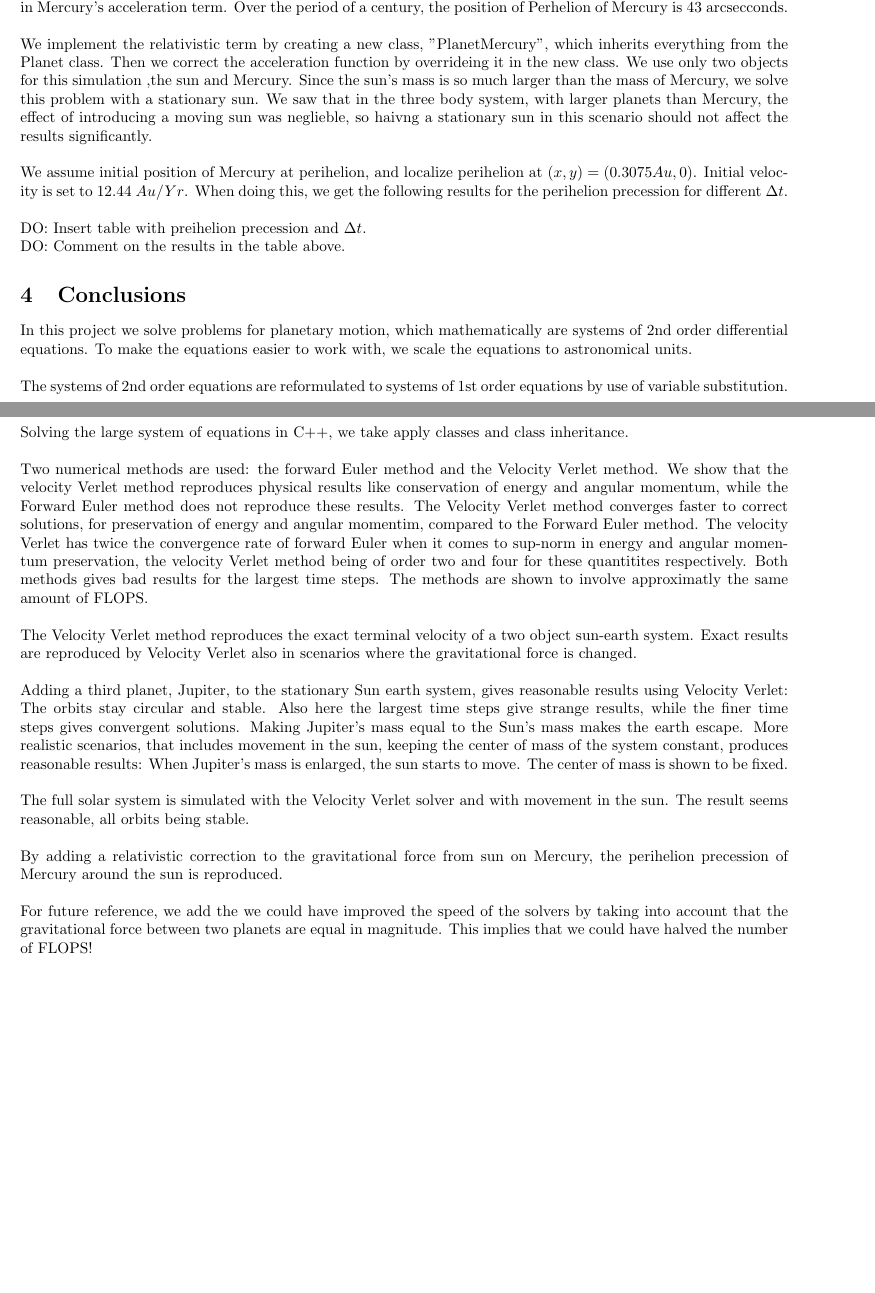
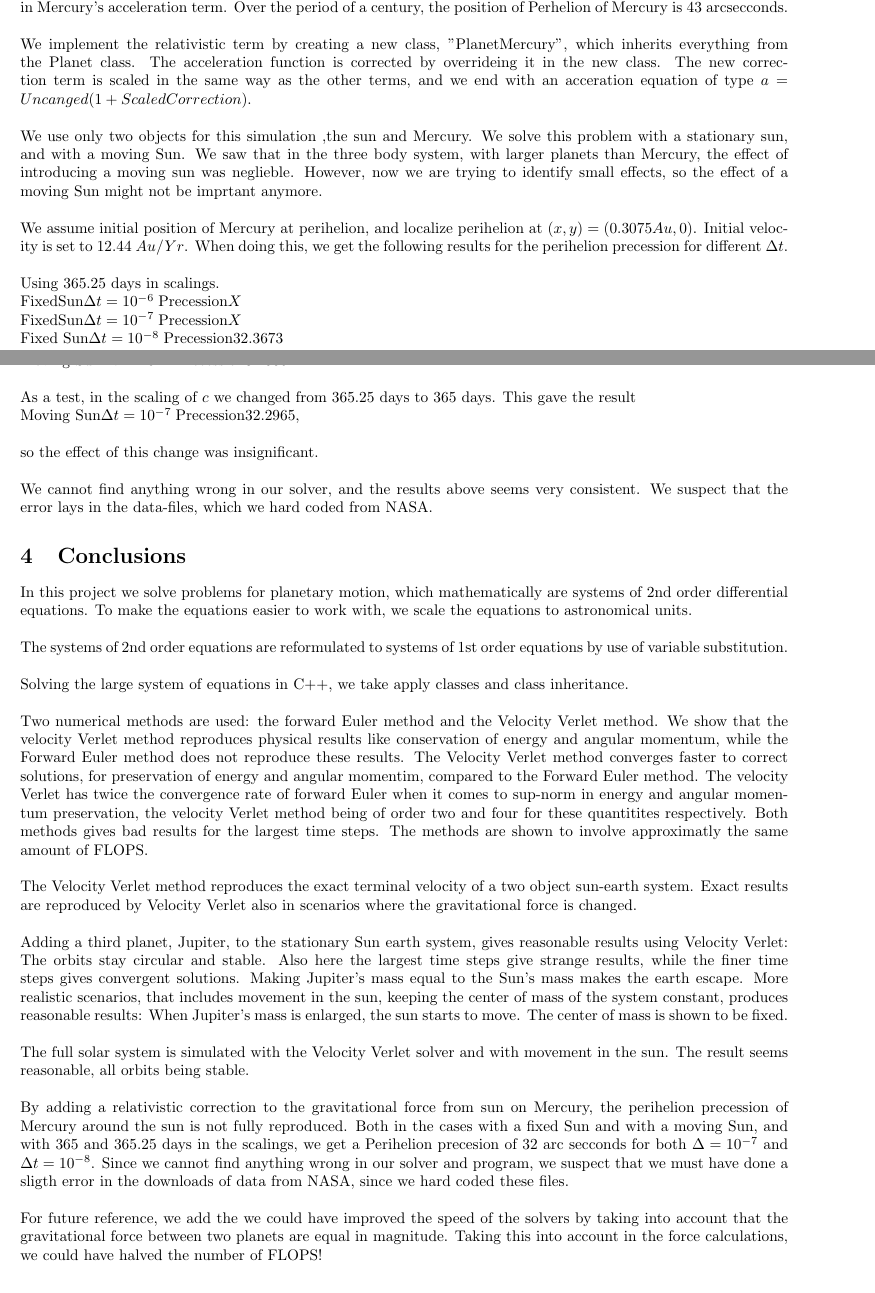
Before and after one commit to kaaja/ComputationalPhysics, a LaTeX document (project3/report/project3.tex): two parts of pages 16 and 17 of 19, joined at a grey line, cut so that both start at the same text, the shorter picture padded with empty space. Compiled offline with pdfLaTeX.

Commit message:
Perihelion text. python file

```diff
--- a/project3/report/project3.tex
+++ b/project3/report/project3.tex
@@ -670,13 +670,29 @@ The above figure shows that the program nicely simulates the basic dynamics of t
 \subsection{Perihelion precession}
 Perihelion is the closest point between a planet and sun during one rotation. This precession is supposed to be very small, 43 arcseconds over a century. Since the solver is working so well, we now want to try to reproduce the observed perihelion precession of Mercury by adding a relativistic gravitational term,$\frac{GM_{Sun} M_{Mercury}}{r^2} \frac{3l^2}{r^2c^2}$, where $l = |\vec{r} \times \vec{v}|$, in Mercury's acceleration term. Over the period of a century, the position of Perhelion of Mercury is 43 arcsecconds. \\
 
-We implement the relativistic term by creating a new class, "PlanetMercury", which inherits everything from the Planet class. Then we correct the acceleration function by overrideing it in the new class. We use only two objects for this simulation ,the sun and Mercury. Since the sun's mass is so much larger than the mass of Mercury, we solve this problem with a stationary sun. We saw that in the three body system, with larger planets than Mercury, the effect of introducing a moving sun was neglieble, so haivng a stationary sun in this scenario should not affect the results significantly. \\
+We implement the relativistic term by creating a new class, "PlanetMercury", which inherits everything from the Planet class. The acceleration function is corrected by overrideing it in the new class. The new correction term is scaled in the same way as the other terms, and we  end with an acceration equation of type $a = Uncanged(1 + ScaledCorrection)$. \\
+
+We use only two objects for this simulation ,the sun and Mercury. We solve this problem with a stationary sun, and with a moving Sun. We saw that in the three body system, with larger planets than Mercury, the effect of introducing a moving sun was neglieble. However, now we are trying to identify small effects, so the effect of a moving Sun might not be imprtant anymore. \\
 
 We assume initial position of Mercury at perihelion, and localize perihelion at $(x,y) = (0.3075 Au, 0)$. Initial velocity is set to 12.44 $Au/Yr$. When doing this, we get the following results for the perihelion precession for different $\Delta t$.\\
 
-DO: Insert table with preihelion precession and $\Delta t$.
 
-DO: Comment on the results in the table above.
+Using $365.25$ days in scalings.\\
+$\text{FixedSun} \Delta t = 10^{-6}\; \text{Precession} X$\\
+$\text{FixedSun} \Delta t = 10^{-7}\; \text{Precession} X$\\
+$\text{Fixed Sun} \Delta t = 10^{-8}\; \text{Precession} 32.3673$\\
+
+$\text{Moving Sun} \Delta t = 10^{-6}\; \text{Precession} X$\\
+$\text{Moving Sun} \Delta t = 10^{-7}\; \text{Precession} 32.1241$\\
+$\text{Moving Sun} \Delta t = 10^{-8}\; \text{Precession} 32.5604$\\
+
+As a test, in the scaling of $c$ we changed from 365.25 days to 365 days. This gave the result
+
+$\text{Moving Sun} \Delta t = 10^{-7}\; \text{Precession} 32.2965$,\\
+
+so the effect of this change was insignificant.\\
+
+We cannot find anything wrong in our solver, and the results above seems very consistent. We suspect that the error lays in the data-files, which we hard coded from NASA.
 
 
 \section{Conclusions}
@@ -694,9 +710,9 @@ Adding a third planet, Jupiter, to the stationary Sun earth system, gives reason
 
 The full solar system is simulated with the Velocity Verlet solver and with movement in the sun. The result seems reasonable, all orbits being stable.\\
 
-By adding a relativistic correction to the gravitational force from sun on Mercury, the perihelion precession of Mercury around the sun is reproduced.\\
+By adding a relativistic correction to the gravitational force from sun on Mercury, the perihelion precession of Mercury around the sun is not fully reproduced. Both in the cases with a fixed Sun and with a moving Sun, and with 365 and 365.25 days in the scalings, we get a Perihelion precesion of 32 arc secconds for both $\Delta = 10^{-7}$ and $\Delta t = 10^{-8}$. Since we cannot find anything wrong in our solver and program, we suspect that we must have done a sligth error in the downloads of data from NASA, since we hard coded these files. \\
 
-For future reference, we add the we could have improved the speed of the solvers by taking into account that the gravitational force between two planets are equal in magnitude. This implies that we could have halved the number of FLOPS!
+For future reference, we add the we could have improved the speed of the solvers by taking into account that the gravitational force between two planets are equal in magnitude. Taking this into account in the force calculations, we could have halved the number of FLOPS!
 
 
 \section{Feedback}
```
Also changed, not shown: project3/report/project3.pdf, project3/report/project3.tex (22 more changed lines), 3 other files.
